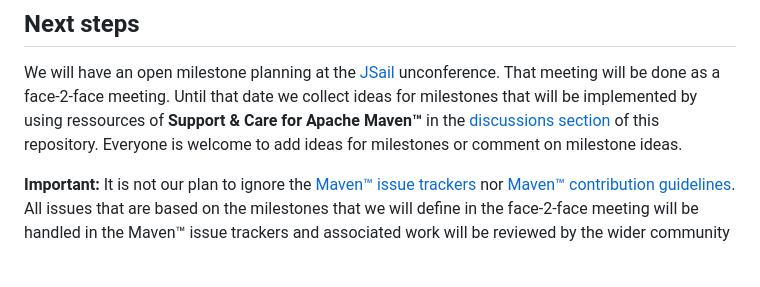
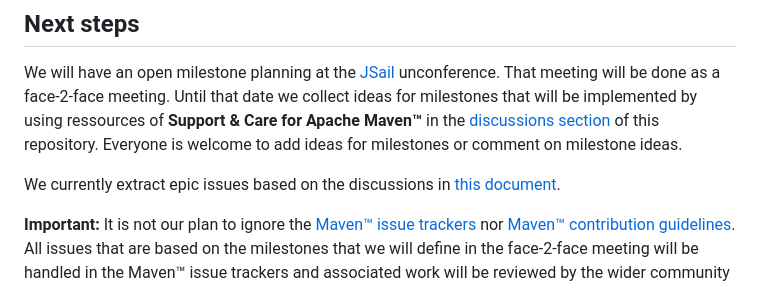
Before and after one commit to OpenElements/maven-support-care, a Markdown page: README.md, the part around the change. Rendered like a GitHub page; blank space fills up the shorter version.

```diff
--- a/README.md
+++ b/README.md
@@ -25,6 +25,8 @@ For more details, see [our public page](https://open-elements.com/support-care-m
 We will have an open milestone planning at the [JSail](https://jsail.ijug.eu) unconference. That meeting will be done as a face-2-face meeting.
 Until that date we collect ideas for milestones that will be implemented by using ressources of **Support & Care for Apache Maven&trade;** in the [discussions section](https://github.com/OpenElements/maven-support-care/discussions) of this repository. Everyone is welcome to add ideas for milestones or comment on milestone ideas.
 
+We currently extract epic issues based on the discussions in [this document](https://github.com/OpenElements/maven-support-care/blob/main/epics.md).
+
 **Important:** It is not our plan to ignore the [Maven&trade; issue trackers](https://maven.apache.org/issue-management.html) nor [Maven&trade; contribution guidelines](https://maven.apache.org/guides/development/guide-helping.html).
 All issues that are based on the milestones that we will define in the face-2-face meeting will be handled in the Maven&trade; issue trackers and associated work will be reviewed by the wider community before merging.
 This repository is used to show the work that is done by using the given funds as transparent as possible.
```
